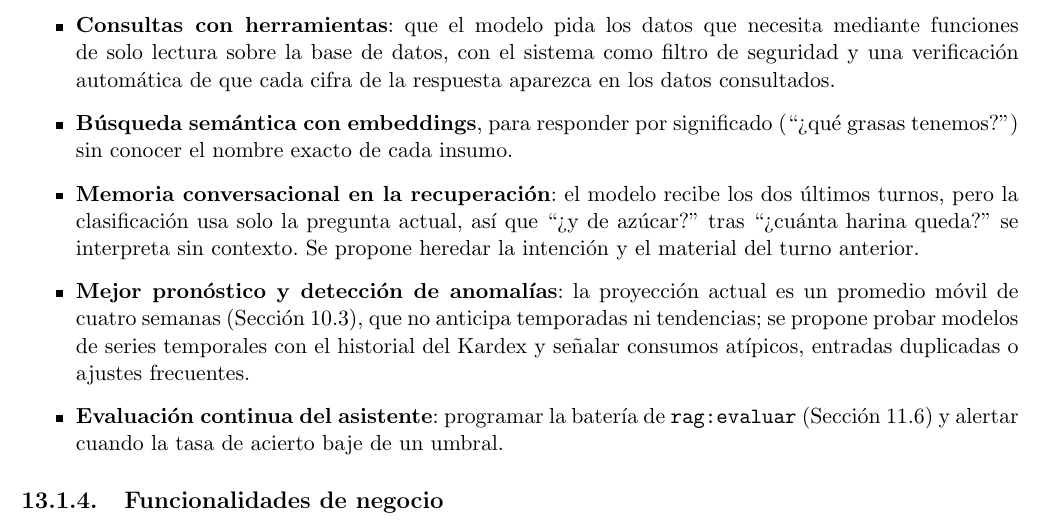
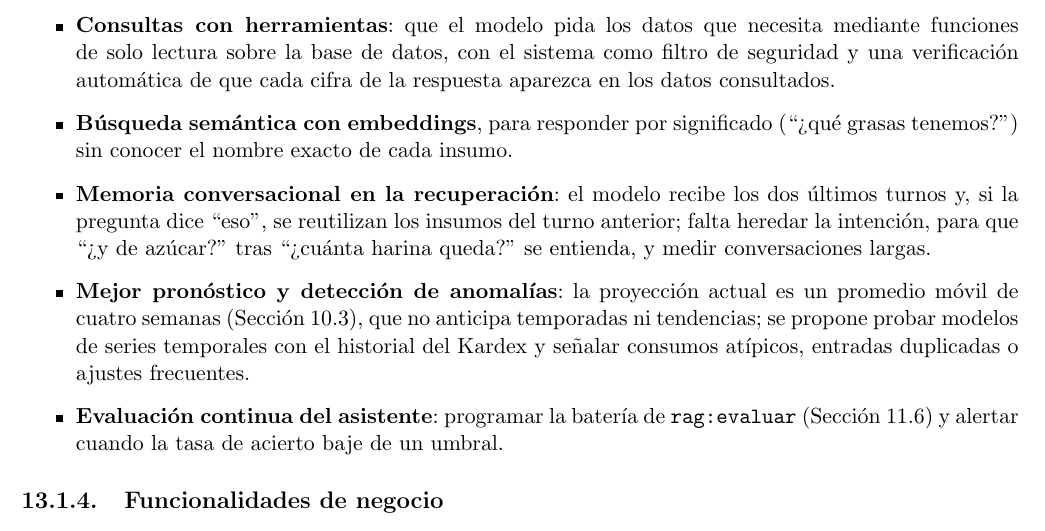
Before and after one commit to germanmurillas/gestor-inventario-pymes-llm, a LaTeX thesis (overleaf_tesis_humanizado/Principal.tex, which reads overleaf_tesis_humanizado/Final/TrabajosFuturos.tex): part of page 74 of 90, cut so that both start at the same text. Compiled offline with pdfLaTeX.

Commit message:
corrige: el modelo sí recibe los dos últimos turnos; Trabajos futuros refleja que ya se heredan los insumos ('eso') y falta la intención
La guía de sustentación (2e5bdf3) decía que el modelo recibe solo la pregunta actual; el código envía 2 turnos de la sesión (ChatLLMController, $historial take(2)). Lo que usa solo la pregunta actual es la clasificación y la búsqueda de insumos. Trabajos futuros actualizado: ya se reutilizan los insumos del turno anterior con 'eso'; falta heredar la intención y medir conversaciones largas. 90 pág. (80 que cuentan).

Co-Authored-By: Claude Opus 5.5 (1M context) <noreply@anthropic.com>

```diff
--- a/overleaf_tesis_humanizado/Final/TrabajosFuturos.tex
+++ b/overleaf_tesis_humanizado/Final/TrabajosFuturos.tex
@@ -38,7 +38,7 @@ Del levantamiento de requerimientos (Capítulo \ref{chap:requerimientos}) quedar
 \begin{itemize}
     \item \textbf{Consultas con herramientas}: que el modelo pida los datos que necesita mediante funciones de solo lectura sobre la base de datos, con el sistema como filtro de seguridad y una verificación automática de que cada cifra de la respuesta aparezca en los datos consultados.
     \item \textbf{Búsqueda semántica con embeddings}, para responder por significado (``¿qué grasas tenemos?'') sin conocer el nombre exacto de cada insumo.
-    \item \textbf{Memoria conversacional en la recuperación}: el modelo recibe los dos últimos turnos, pero la clasificación usa solo la pregunta actual, así que ``¿y de azúcar?'' tras ``¿cuánta harina queda?'' se interpreta sin contexto. Se propone heredar la intención y el material del turno anterior.
+    \item \textbf{Memoria conversacional en la recuperación}: el modelo recibe los dos últimos turnos y, si la pregunta dice ``eso'', se reutilizan los insumos del turno anterior; falta heredar la intención, para que ``¿y de azúcar?'' tras ``¿cuánta harina queda?'' se entienda, y medir conversaciones largas.
     \item \textbf{Mejor pronóstico y detección de anomalías}: la proyección actual es un promedio móvil de cuatro semanas (Sección \ref{sec:imp_proyeccion}), que no anticipa temporadas ni tendencias; se propone probar modelos de series temporales con el historial del Kardex y señalar consumos atípicos, entradas duplicadas o ajustes frecuentes.
     \item \textbf{Evaluación continua del asistente}: programar la batería de \texttt{rag:evaluar} (Sección \ref{sec:pru_asistente}) y alertar cuando la tasa de acierto baje de un umbral.
 \end{itemize}
```
Also changed, not shown: docs/evaluaciones/recorrido-del-codigo-sustentacion.md (+1 -1 lines).
